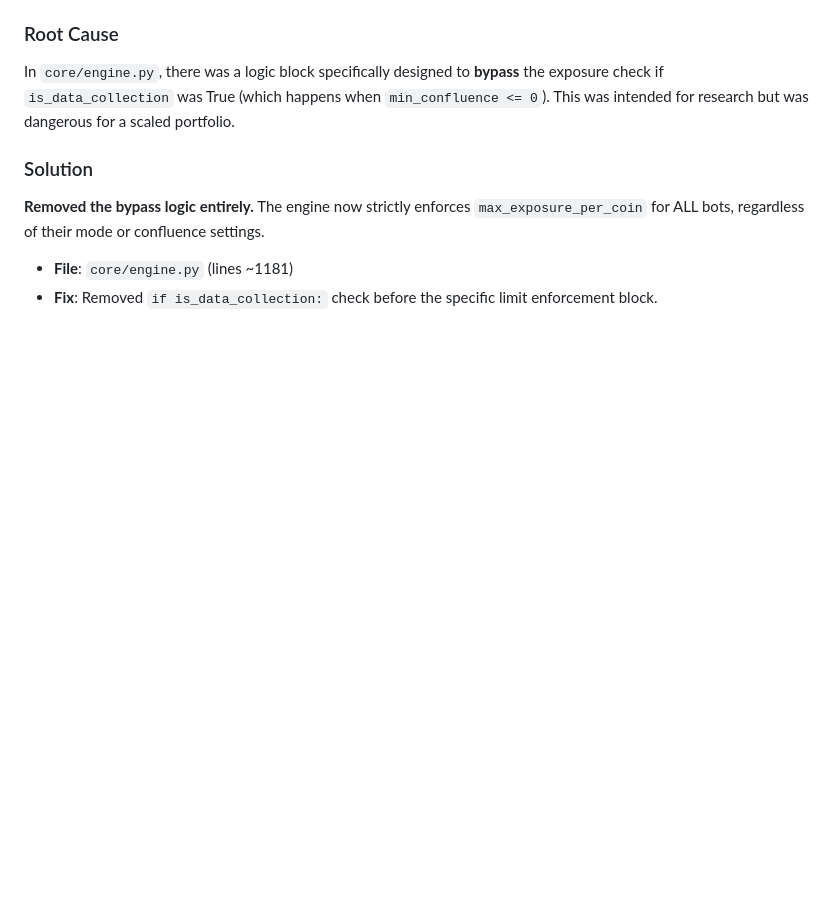
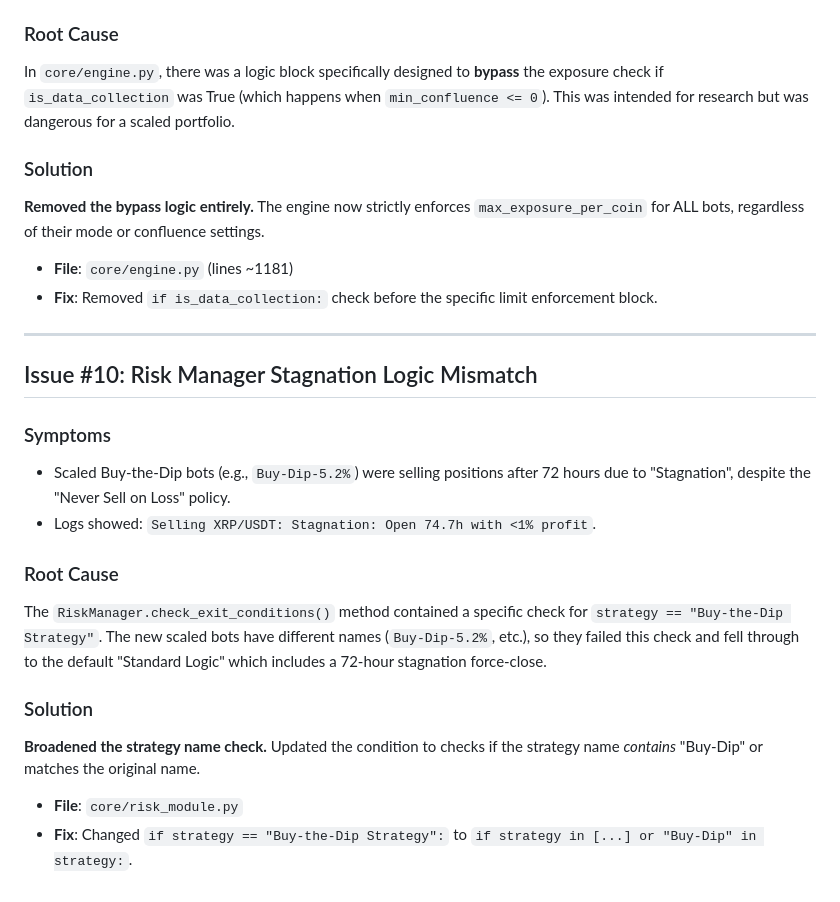
Before and after one commit to BratAIExplorer/Cryptobot, a Markdown page: docs/ISSUES_AND_SOLUTIONS.md, the part around the change. Drawn GitHub-style; blank space fills up the shorter version.

Commit message:
docs: Add Issue #10 (Risk Manager Mismatch) to solutions log

```diff
--- a/docs/ISSUES_AND_SOLUTIONS.md
+++ b/docs/ISSUES_AND_SOLUTIONS.md
@@ -242,3 +242,21 @@ The engine now strictly enforces `max_exposure_per_coin` for ALL bots, regardles
 
 - **File**: `core/engine.py` (lines ~1181)
 - **Fix**: Removed `if is_data_collection:` check before the specific limit enforcement block.
+
+---
+
+## Issue #10: Risk Manager Stagnation Logic Mismatch
+
+### Symptoms
+- Scaled Buy-the-Dip bots (e.g., `Buy-Dip-5.2%`) were selling positions after 72 hours due to "Stagnation", despite the "Never Sell on Loss" policy.
+- Logs showed: `Selling XRP/USDT: Stagnation: Open 74.7h with <1% profit`.
+
+### Root Cause
+The `RiskManager.check_exit_conditions()` method contained a specific check for `strategy == "Buy-the-Dip Strategy"`. The new scaled bots have different names (`Buy-Dip-5.2%`, etc.), so they failed this check and fell through to the default "Standard Logic" which includes a 72-hour stagnation force-close.
+
+### Solution
+**Broadened the strategy name check.**
+Updated the condition to checks if the strategy name *contains* "Buy-Dip" or matches the original name.
+
+- **File**: `core/risk_module.py`
+- **Fix**: Changed `if strategy == "Buy-the-Dip Strategy":` to `if strategy in [...] or "Buy-Dip" in strategy:`.
```
